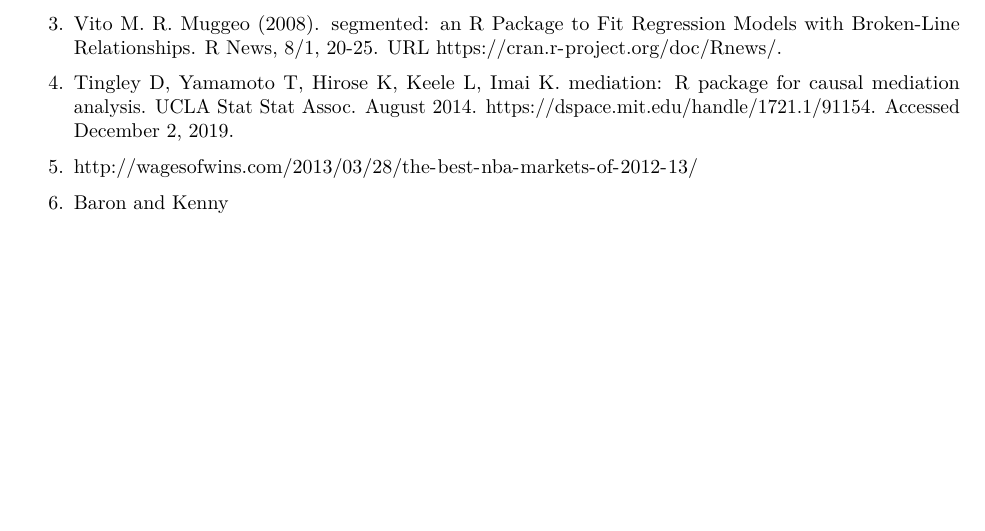
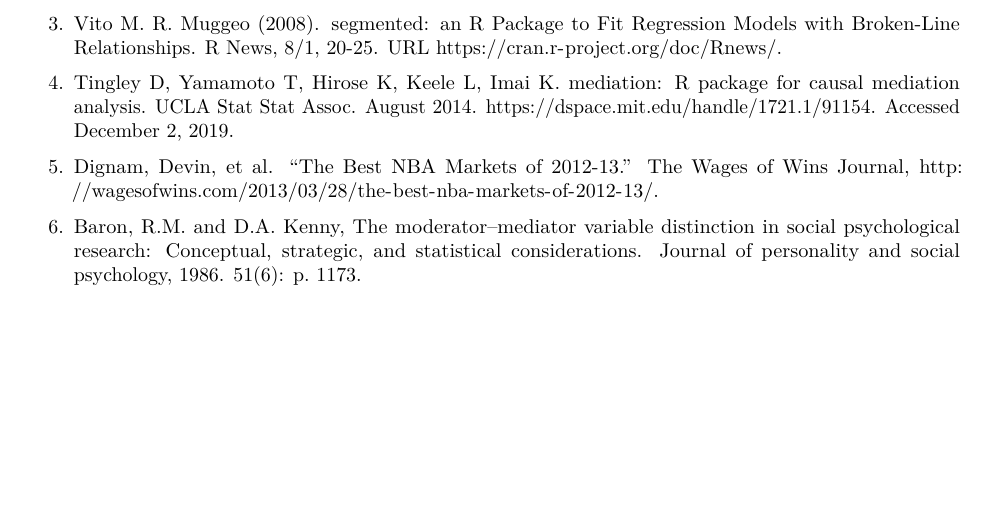
Before and after one commit to timothyvigers/School, an R Markdown document (Analysis of Longitudinal Data/Final Project/Code/final_report.Rmd): part of page 5 of 11 before the commit and part of page 5 of 12 after it, cut so that both start at the same text, the shorter picture padded with empty space. The pictures show the output file Analysis of Longitudinal Data/Final Project/Code/final_report.pdf that the author committed with the source.

Commit message:
references

```diff
--- a/Analysis of Longitudinal Data/Final Project/Code/final_report.Rmd
+++ b/Analysis of Longitudinal Data/Final Project/Code/final_report.Rmd
@@ -235,9 +235,14 @@
     mediation analysis. UCLA Stat Stat Assoc. August 2014.
     https://dspace.mit.edu/handle/1721.1/91154. Accessed December 2, 2019.
 
-5. http://wagesofwins.com/2013/03/28/the-best-nba-markets-of-2012-13/
+5. Dignam, Devin, et al. “The Best NBA Markets of 2012-13.” The Wages of Wins Journal,
+    http://wagesofwins.com/2013/03/28/the-best-nba-markets-of-2012-13/.
 
-6. Baron and Kenny
+6. Baron, R.M. and D.A. Kenny, The moderator–mediator variable distinction in social
+    psychological research: Conceptual, strategic, and statistical considerations. Journal
+    of personality and social psychology, 1986. 51(6): p. 1173.
+
+\pagebreak
 
 # Appendix
 
```
Also changed, not shown: Analysis of Longitudinal Data/Final Project/Code/final_report.pdf, 5 other files.
